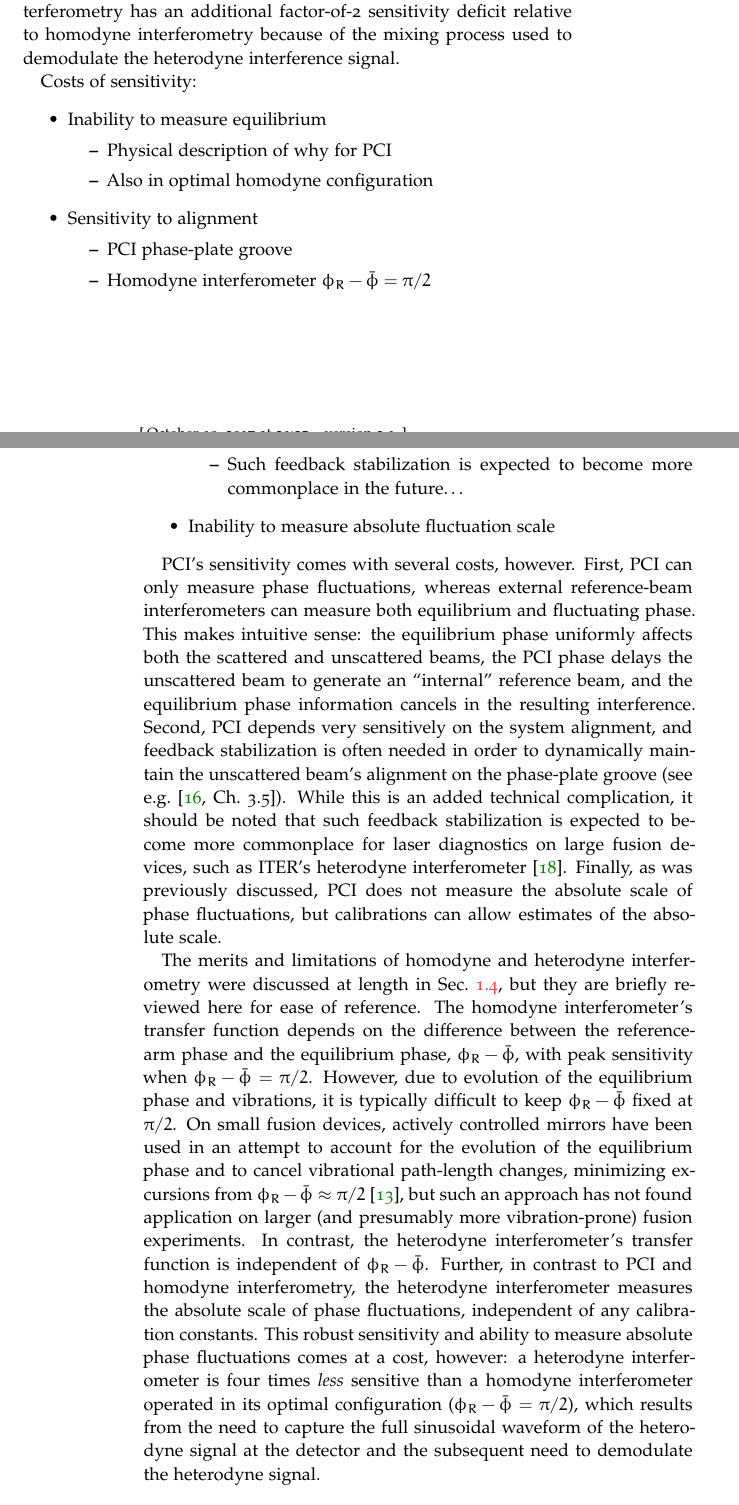
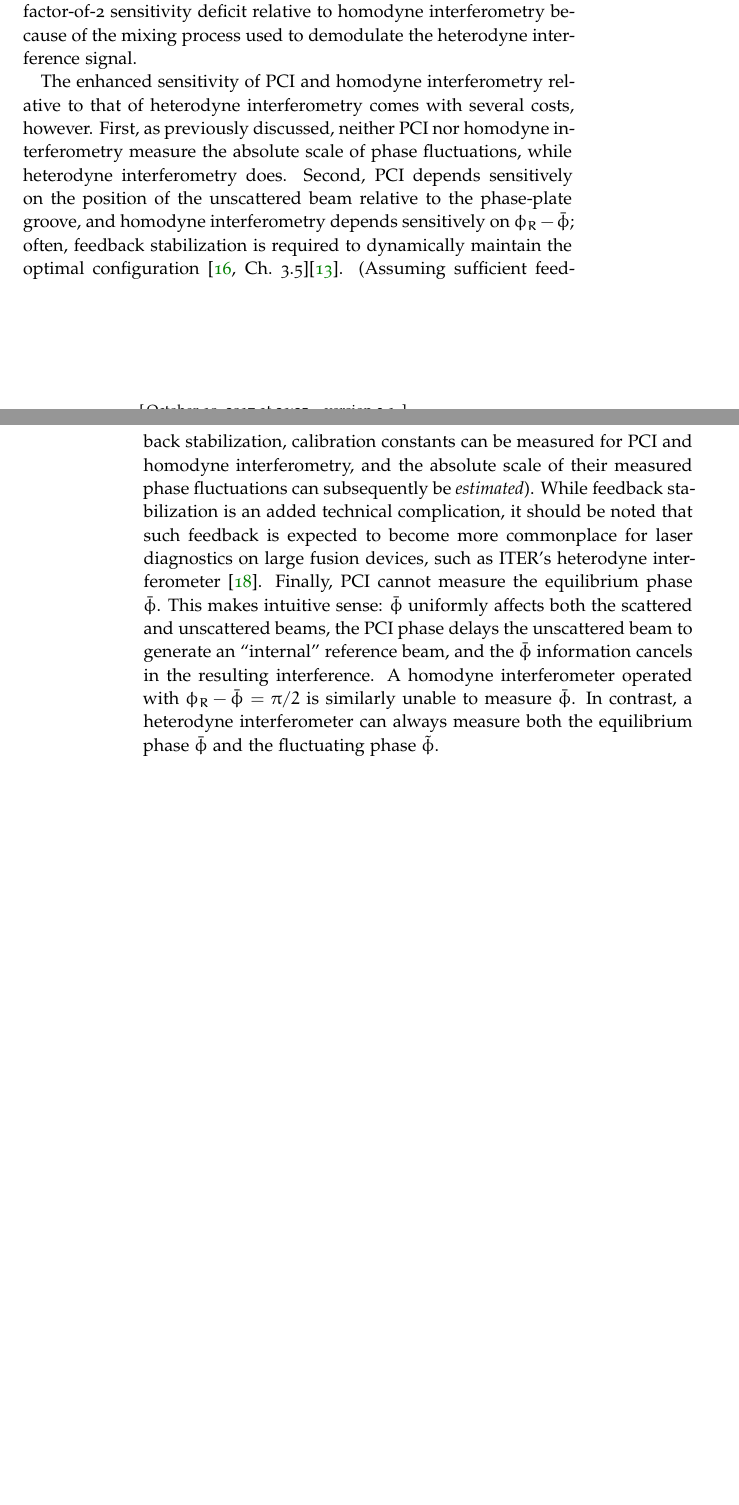
Before and after one commit to emd/thesis, a LaTeX thesis (thesis.tex, which reads Chapters/InterferometricMethods/InterferometricMethods.tex): two parts of pages 29 and 30 of 36, joined at a grey line, cut so that both start at the same text, the shorter picture padded with empty space. Compiled offline with pdfLaTeX; a missing font is replaced by an installed copy or a similar font.

Commit message:
Completed sensitivity discussion

```diff
--- a/Chapters/InterferometricMethods/InterferometricMethods.tex
+++ b/Chapters/InterferometricMethods/InterferometricMethods.tex
@@ -2363,90 +2363,41 @@ used to demodulate the heterodyne interference signal.
 \label{fig:InterferometricMethods:interferometric_method_transfer_functions}
 \end{figure}
 
-Costs of sensitivity:
-\begin{itemize}
-  \item Inability to measure equilibrium
-    \begin{itemize}
-      \item Physical description of why for PCI
-      \item Also in optimal homodyne configuration
-    \end{itemize}
-  \item Sensitivity to alignment
-    \begin{itemize}
-      \item PCI phase-plate groove
-      \item Homodyne interferometer $\phi_R - \bar{\phi} = \pi / 2$
-      \item Such feedback stabilization is expected to become
-        more commonplace in the future\ldots
-    \end{itemize}
-  \item Inability to measure absolute fluctuation scale
-\end{itemize}
-
-% Clearly, for a given fluctuation ($|k| \gtrsim k_g$) and detector,
-% PCI produces a fluctuating signal with the largest amplitude.
-% Relative to the optimally operating homodyne interferometer
-% ($\phi_R - \bar{\phi} = \pi / 2$),
-% the PCI's larger amplitude is wholly attributable
-% to the partial reflectivity ($\eta < 1$) of the phase-plate groove:
-% the decreased power in the unscattered beam
-% increases the ratio of fluctuating power to equilibrium power
-% at the PCI detector.
-PCI's sensitivity comes with several costs, however.
-First, PCI can only measure phase fluctuations,
-whereas external reference-beam interferometers
-can measure both equilibrium and fluctuating phase.
-This makes intuitive sense:
-the equilibrium phase uniformly affects
-both the scattered and unscattered beams,
-the PCI phase delays the unscattered beam
-to generate an ``internal'' reference beam, and
-the equilibrium phase information cancels in the resulting interference.
-Second, PCI depends very sensitively on the system alignment, and
-feedback stabilization is often needed
-in order to dynamically maintain
-the unscattered beam's alignment on the phase-plate groove
-(see e.g.~\cite[Ch.~3.5]{coda_phd}).
-While this is an added technical complication,
-it should be noted that such feedback stabilization
+The enhanced sensitivity of PCI and homodyne interferometry
+relative to that of heterodyne interferometry
+comes with several costs, however.
+First, as previously discussed,
+neither PCI nor homodyne interferometry
+measure the absolute scale of phase fluctuations, while
+heterodyne interferometry does.
+Second, PCI depends sensitively on the position
+of the unscattered beam relative to the phase-plate groove, and
+homodyne interferometry depends sensitively on $\phi_R - \bar{\phi}$;
+often, feedback stabilization is required
+to dynamically maintain the optimal configuration
+\cite[Ch.~3.5]{coda_phd}\cite{nazikian_rsi87}.
+(Assuming sufficient feedback stabilization,
+calibration constants can be measured for
+PCI and homodyne interferometry, and
+the absolute scale of their measured phase fluctuations
+can subsequently be \emph{estimated}).
+While feedback stabilization is an added technical complication,
+it should be noted that such feedback
 is expected to become more commonplace
 for laser diagnostics on large fusion devices,
 such as ITER's heterodyne interferometer
 \cite{vanzeeland_TIP_rsi13}.
-Finally, as was previously discussed,
-PCI does not measure the absolute scale of phase fluctuations, but
-calibrations can allow estimates of the absolute scale.
-
-The merits and limitations of homodyne and heterodyne interferometry
-were discussed at length in
-Sec.~{\ref{sec:InterferometricMethods:interferometry}}, but
-they are briefly reviewed here for ease of reference.
-The homodyne interferometer's transfer function depends on
-the difference between the reference-arm phase and
-the equilibrium phase, $\phi_R - \bar{\phi}$,
-with peak sensitivity when
-$\phi_R - \bar{\phi} = \pi / 2$.
-However, due to evolution of the equilibrium phase and vibrations,
-it is typically difficult to keep $\phi_R - \bar{\phi}$ fixed at $\pi / 2$.
-On small fusion devices,
-actively controlled mirrors have been used in an attempt
-to account for the evolution of the equilibrium phase and
-to cancel vibrational path-length changes,
-minimizing excursions from $\phi_R - \bar{\phi} \approx \pi / 2$
-\cite{nazikian_rsi87}, but
-such an approach has not found application on larger
-(and presumably more vibration-prone) fusion experiments.
-In contrast, the heterodyne interferometer's transfer function
-is independent of $\phi_R - \bar{\phi}$.
-Further, in contrast to PCI and homodyne interferometry,
-the heterodyne interferometer measures
-the absolute scale of phase fluctuations,
-independent of any calibration constants.
-This robust sensitivity and ability to measure absolute phase fluctuations
-comes at a cost, however:
-a heterodyne interferometer is four times \emph{less} sensitive
-than a homodyne interferometer operated in its optimal configuration
-($\phi_R - \bar{\phi} = \pi / 2$), which results from
-the need to capture the full sinusoidal waveform
-of the heterodyne signal at the detector and
-the subsequent need to demodulate the heterodyne signal.
+Finally, PCI cannot measure the equilibrium phase $\bar{\phi}$.
+This makes intuitive sense:
+$\bar{\phi}$ uniformly affects both the scattered and unscattered beams,
+the PCI phase delays the unscattered beam
+to generate an ``internal'' reference beam, and
+the $\bar{\phi}$ information cancels in the resulting interference.
+A homodyne interferometer operated with $\phi_R - \bar{\phi} = \pi / 2$
+is similarly unable to measure $\bar{\phi}$.
+In contrast, a heterodyne interferometer
+can always measure both the equilibrium phase $\bar{\phi}$ and
+the fluctuating phase $\tilde{\phi}$.
 
 
 \subsection{Spatial bandwidth}
```
Also changed, not shown: Chapters/InterferometricMethods/InterferometricMethods.tex (4 more changed lines).
